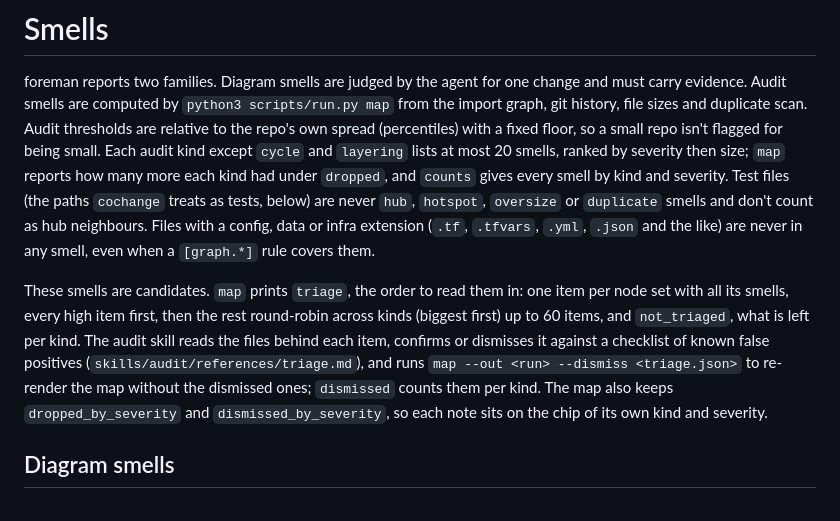
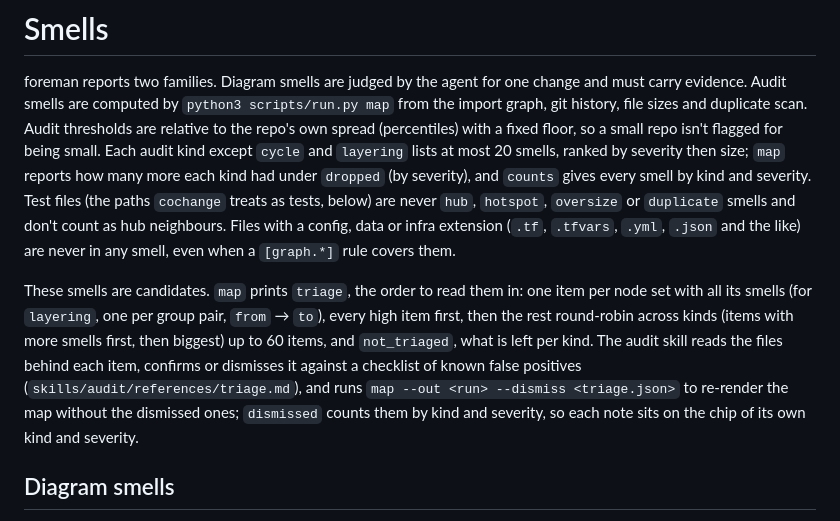
Before and after one commit to LeonP92/foreman, a Markdown page: docs/smells.md, the part around the change. Rendered like a GitHub page.

Commit message:
Describe per-severity counts and triage items

```diff
--- a/docs/smells.md
+++ b/docs/smells.md
@@ -5,21 +5,21 @@ must carry evidence. Audit smells are computed by `python3 scripts/run.py map` f
 import graph, git history, file sizes and duplicate scan. Audit thresholds are relative to
 the repo's own spread (percentiles) with a fixed floor, so a small repo isn't flagged for
 being small. Each audit kind except `cycle` and `layering` lists at most 20 smells, ranked by
-severity then size; `map` reports how many more each kind had under `dropped`, and `counts`
-gives every smell by kind and severity. Test files (the paths `cochange` treats as tests,
+severity then size; `map` reports how many more each kind had under `dropped` (by
+severity), and `counts` gives every smell by kind and severity. Test files (the paths `cochange` treats as tests,
 below) are never `hub`, `hotspot`, `oversize` or `duplicate` smells and don't count as hub
 neighbours. Files with a config, data or infra extension (`.tf`, `.tfvars`, `.yml`, `.json`
 and the like) are never in any smell, even when a `[graph.*]` rule covers them.
 
 These smells are candidates. `map` prints `triage`, the order to read them in: one item per
-node set with all its smells, every high item first, then the rest round-robin across kinds
-(biggest first) up to 60 items, and `not_triaged`, what is left per kind. The audit skill
+node set with all its smells (for `layering`, one per group pair, `from` → `to`), every
+high item first, then the rest round-robin across kinds (items with more smells first,
+then biggest) up to 60 items, and `not_triaged`, what is left per kind. The audit skill
 reads the files behind each item, confirms or dismisses it against a checklist of known
 false positives
 (`skills/audit/references/triage.md`), and runs `map --out <run> --dismiss <triage.json>`
-to re-render the map without the dismissed ones; `dismissed` counts them per kind. The map
-also keeps `dropped_by_severity` and `dismissed_by_severity`, so each note sits on the chip
-of its own kind and severity.
+to re-render the map without the dismissed ones; `dismissed` counts them by kind and
+severity, so each note sits on the chip of its own kind and severity.
 
 ## Diagram smells
 
```
